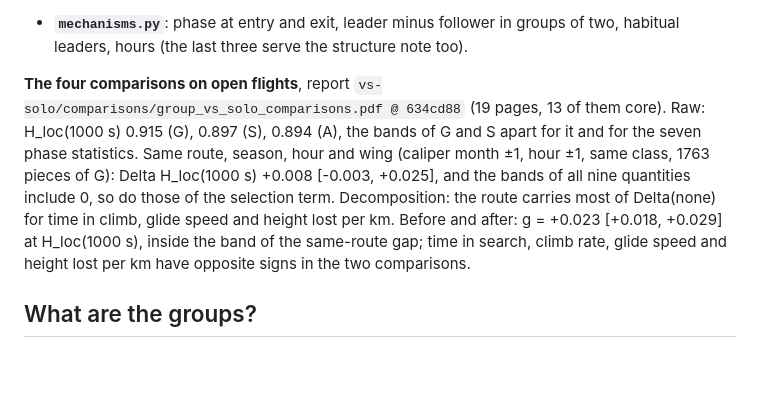
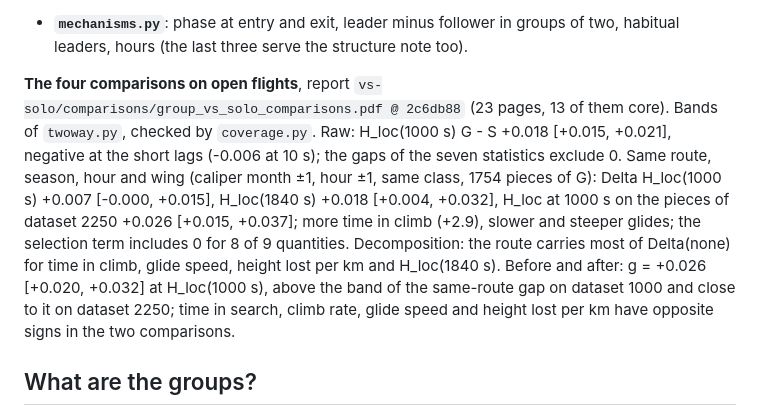
Before and after one commit to matteodisante/xc-lab, a Markdown page: analyses/groups/README.md, the part around the change. Drawn GitHub-style; blank space fills up the shorter version.

```diff
--- a/analyses/groups/README.md
+++ b/analyses/groups/README.md
@@ -142,14 +142,16 @@ Results in `vs-solo/general/group_vs_solo.pdf @ 6e45daf`.
 - **`mechanisms.py`**: phase at entry and exit, leader minus follower in groups of two, habitual
   leaders, hours (the last three serve the structure note too).
 
-**The four comparisons on open flights**, report `vs-solo/comparisons/group_vs_solo_comparisons.pdf @ 634cd88`
-(19 pages, 13 of them core). Raw: H_loc(1000 s) 0.915 (G), 0.897 (S), 0.894 (A), the bands of G and S apart for it and for
-the seven phase statistics. Same route, season, hour and wing (caliper month ±1, hour ±1, same class, 1763 pieces
-of G): Delta H_loc(1000 s) +0.008 [-0.003, +0.025], and the bands of all nine quantities include 0, so do
-those of the selection term. Decomposition: the route carries most of Delta(none) for time in climb, glide
-speed and height lost per km. Before and after: g = +0.023 [+0.018, +0.029] at H_loc(1000 s), inside the band of
-the same-route gap; time in search, climb rate, glide speed and height lost per km have opposite signs in the
-two comparisons.
+**The four comparisons on open flights**, report `vs-solo/comparisons/group_vs_solo_comparisons.pdf @ 2c6db88`
+(23 pages, 13 of them core). Bands of `twoway.py`, checked by `coverage.py`. Raw: H_loc(1000 s) G - S +0.018
+[+0.015, +0.021], negative at the short lags (-0.006 at 10 s); the gaps of the seven statistics exclude 0. Same
+route, season, hour and wing (caliper month ±1, hour ±1, same class, 1754 pieces of G): Delta H_loc(1000 s) +0.007
+[-0.000, +0.015], H_loc(1840 s) +0.018 [+0.004, +0.032], H_loc at 1000 s on the pieces of dataset 2250 +0.026
+[+0.015, +0.037]; more time in climb (+2.9), slower and steeper glides; the selection term includes 0 for 8 of
+9 quantities. Decomposition: the route carries most of Delta(none) for time in climb, glide speed, height lost
+per km and H_loc(1840 s). Before and after: g = +0.026 [+0.020, +0.032] at H_loc(1000 s), above the band of the
+same-route gap on dataset 1000 and close to it on dataset 2250; time in search, climb rate, glide speed and
+height lost per km have opposite signs in the two comparisons.
 
 ## What are the groups?
 
```
Also changed, not shown: logbook/2026-11.md (+20 -0 lines), logbook/fig/2026-11-02_grezzo-delta.png (added), logbook/fig/2026-11-02_stessa-rotta-delta.png (added), 1 other file.
